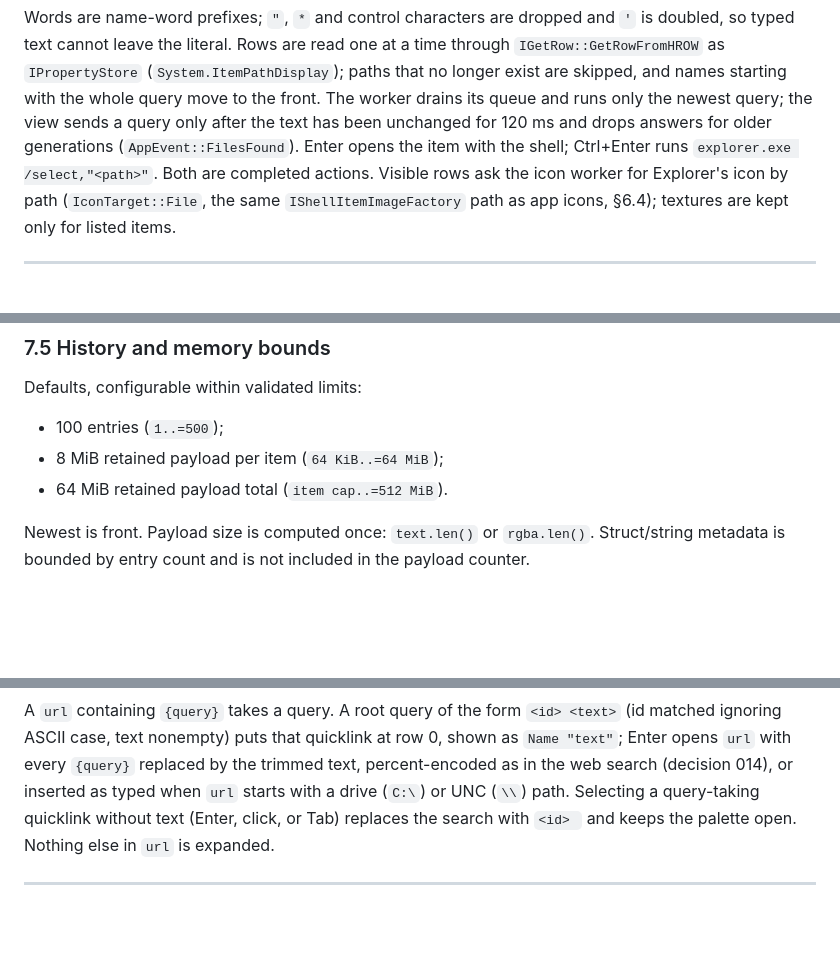
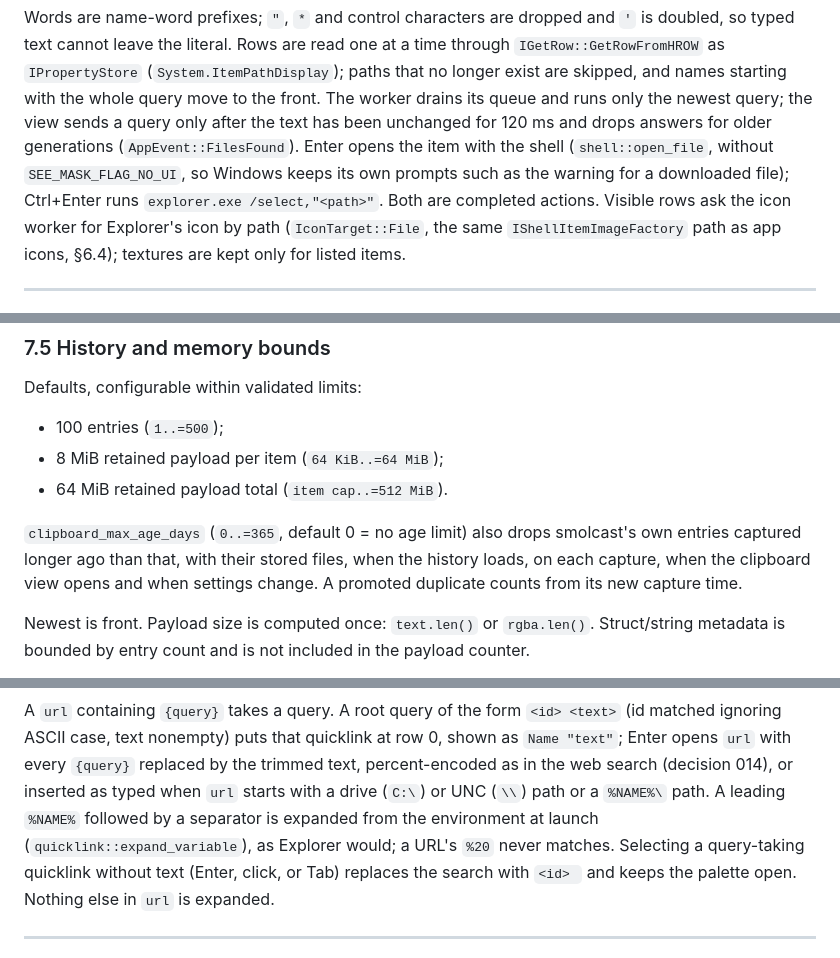
Before and after one commit to Archetypically/smolcast, a Markdown page: docs/systemPatterns.md, 3 parts joined by grey strips. Rendered like a GitHub page; blank space fills up the shorter version.

```diff
--- a/docs/systemPatterns.md
+++ b/docs/systemPatterns.md
@@ -677,7 +688,9 @@ time through `IGetRow::GetRowFromHROW` as `IPropertyStore`
 starting with the whole query move to the front. The worker drains its queue
 and runs only the newest query; the view sends a query only after the text has
 been unchanged for 120 ms and drops answers for older generations
-(`AppEvent::FilesFound`). Enter opens the item with the shell; Ctrl+Enter runs
+(`AppEvent::FilesFound`). Enter opens the item with the shell
+(`shell::open_file`, without `SEE_MASK_FLAG_NO_UI`, so Windows keeps its own
+prompts such as the warning for a downloaded file); Ctrl+Enter runs
 `explorer.exe /select,"<path>"`. Both are completed actions. Visible rows ask
 the icon worker for Explorer's icon by path (`IconTarget::File`, the same
 `IShellItemImageFactory` path as app icons, §6.4); textures are kept only for
@@ -855,6 +873,11 @@ Defaults, configurable within validated limits:
 - 100 entries (`1..=500`);
 - 8 MiB retained payload per item (`64 KiB..=64 MiB`);
 - 64 MiB retained payload total (`item cap..=512 MiB`).
+
+`clipboard_max_age_days` (`0..=365`, default 0 = no age limit) also drops
+smolcast's own entries captured longer ago than that, with their stored files,
+when the history loads, on each capture, when the clipboard view opens and
+when settings change. A promoted duplicate counts from its new capture time.
 
 Newest is front. Payload size is computed once: `text.len()` or `rgba.len()`.
 Struct/string metadata is bounded by entry count and is not included in the payload
@@ -1339,7 +1370,9 @@ A `url` containing `{query}` takes a query. A root query of the form
 quicklink at row 0, shown as `Name "text"`; Enter opens `url` with every
 `{query}` replaced by the trimmed text, percent-encoded as in the web search
 (decision 014), or inserted as typed when `url` starts with a drive (`C:\`)
-or UNC (`\\`) path. Selecting a query-taking quicklink without text (Enter,
+or UNC (`\\`) path or a `%NAME%\` path. A leading `%NAME%` followed by a
+separator is expanded from the environment at launch (`quicklink::expand_variable`),
+as Explorer would; a URL's `%20` never matches. Selecting a query-taking quicklink without text (Enter,
 click, or Tab) replaces the search with `<id> ` and keeps the palette open.
 Nothing else in `url` is expanded.
 
```
Also changed, not shown: other parts of docs/systemPatterns.md (+60 -6 lines), docs/activeContext.md (+46 -37 lines).
